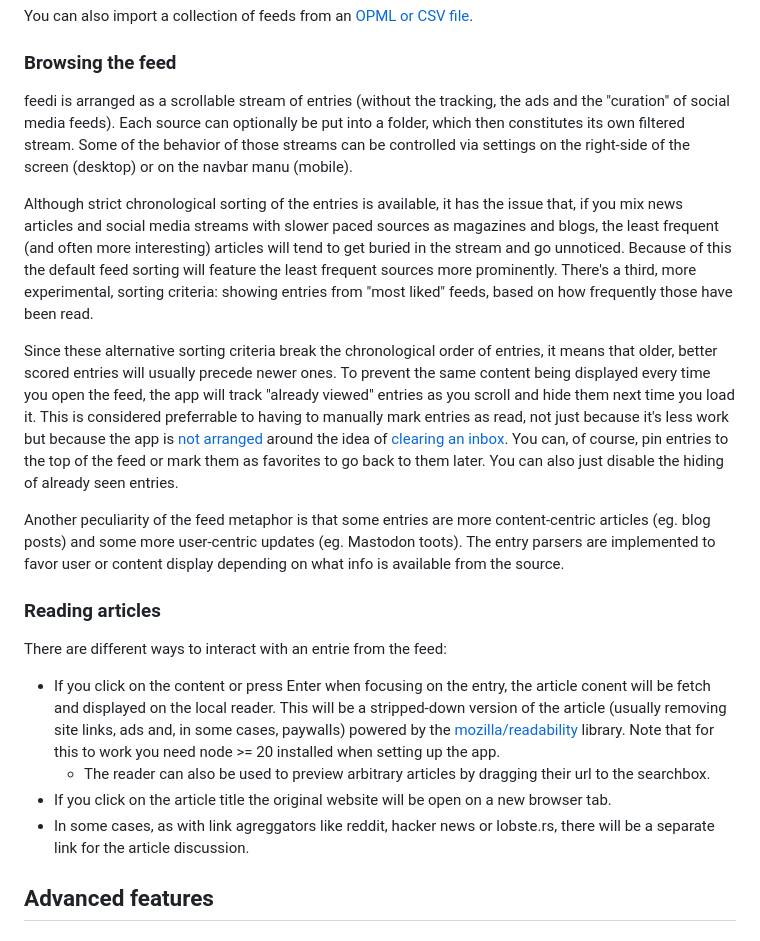
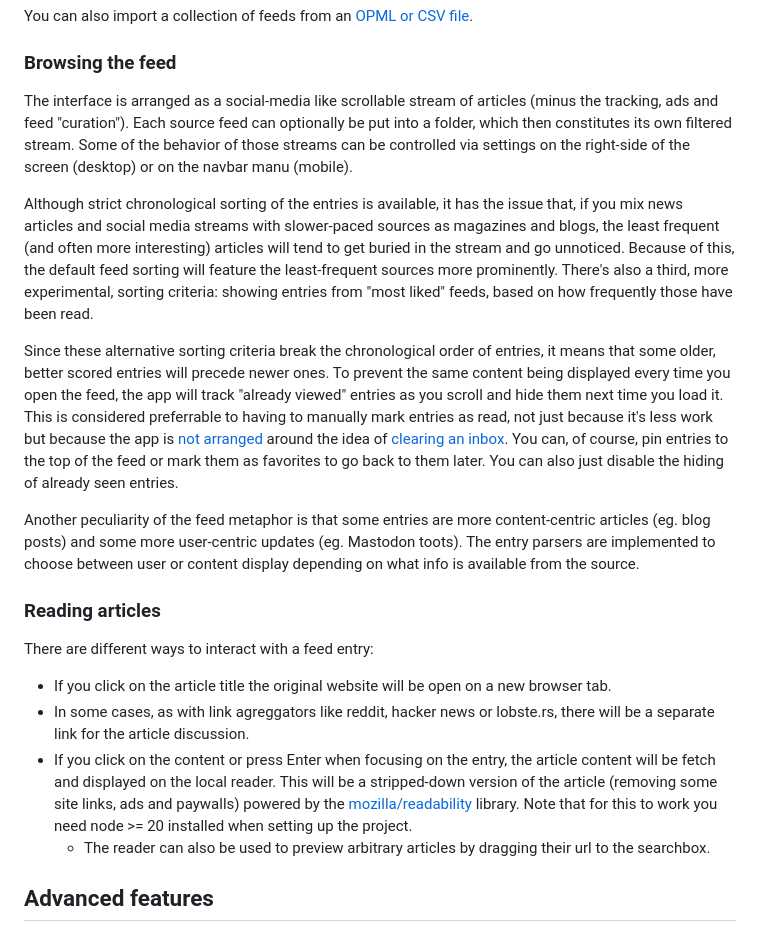
Before and after one commit to facundoolano/feedi, a Markdown page: README.md, the part around the change. Rendered like a GitHub page.

Commit message:
more cleanup

```diff
--- a/README.md
+++ b/README.md
@@ -42,23 +42,24 @@ Otherwise, you can manually add sources by clicking the `+ Add Feed` button or n
 You can also import a collection of feeds from an [OPML or CSV file]((#bulk-importexport-feeds-from-csv-and-opml-files)).
 
 ### Browsing the feed
-feedi is arranged as a scrollable stream of entries (without the tracking, the ads and the "curation" of social media feeds). Each source can optionally be put into a folder, which then constitutes its own filtered stream. Some of the behavior of those streams can be controlled via settings on the right-side of the screen (desktop) or on the navbar manu (mobile).
+The interface is arranged as a social-media like scrollable stream of articles (minus the tracking, ads and feed "curation"). Each source feed can optionally be put into a folder, which then constitutes its own filtered stream. Some of the behavior of those streams can be controlled via settings on the right-side of the screen (desktop) or on the navbar manu (mobile).
 
-Although strict chronological sorting of the entries is available, it has the issue that, if you mix news articles and social media streams with slower paced sources as magazines and blogs, the least frequent (and often more interesting) articles will tend to get buried in the stream and go unnoticed. Because of this the default feed sorting will feature the least frequent sources more prominently. There's a third, more experimental, sorting criteria: showing entries from "most liked" feeds, based on how frequently those have been read.
+Although strict chronological sorting of the entries is available, it has the issue that, if you mix news articles and social media streams with slower-paced sources as magazines and blogs, the least frequent (and often more interesting) articles will tend to get buried in the stream and go unnoticed. Because of this, the default feed sorting will feature the least-frequent sources more prominently. There's also a third, more experimental, sorting criteria: showing entries from "most liked" feeds, based on how frequently those have been read.
 
-Since these alternative sorting criteria break the chronological order of entries, it means that older, better scored entries will usually precede newer ones. To prevent the same content being displayed every time you open the feed, the app will track "already viewed" entries as you scroll and hide them next time you load it.
+Since these alternative sorting criteria break the chronological order of entries, it means that some older, better scored entries will precede newer ones. To prevent the same content being displayed every time you open the feed, the app will track "already viewed" entries as you scroll and hide them next time you load it.
 This is considered preferrable to having to manually mark entries as read,
 not just because it's less work but because the app is [not arranged](https://www.oliverburkeman.com/river) around the idea of [clearing an inbox](https://danq.me/2023/07/29/rss-zero/). You can, of course, pin entries to the top of the feed or mark them as favorites to go back to them later. You can also just disable the hiding of already seen entries.
 
-Another peculiarity of the feed metaphor is that some entries are more content-centric articles (eg. blog posts) and some more user-centric updates (eg. Mastodon toots). The entry parsers are implemented to favor user or content display depending on what info is available from the source.
+Another peculiarity of the feed metaphor is that some entries are more content-centric articles (eg. blog posts) and some more user-centric updates (eg. Mastodon toots). The entry parsers are implemented to choose between user or content display depending on what info is available from the source.
 
 ### Reading articles
-There are different ways to interact with an entrie from the feed:
+There are different ways to interact with a feed entry:
 
-- If you click on the content or press Enter when focusing on the entry, the article conent will be fetch and displayed on the local reader. This will be a stripped-down version of the article (usually removing site links, ads and, in some cases, paywalls) powered by the [mozilla/readability](https://github.com/mozilla/readability) library. Note that for this to work you need node >= 20 installed when setting up the app.
-  -  The reader can also be used to preview arbitrary articles by dragging their url to the searchbox.
 - If you click on the article title the original website will be open on a new browser tab.
 - In some cases, as with link agreggators like reddit, hacker news or lobste.rs, there will be a separate link for the article discussion.
+- If you click on the content or press Enter when focusing on the entry, the article content will be fetch and displayed on the local reader. This will be a stripped-down version of the article (removing some site links, ads and paywalls) powered by the [mozilla/readability](https://github.com/mozilla/readability) library. Note that for this to work you need node >= 20 installed when setting up the project.
+  -  The reader can also be used to preview arbitrary articles by dragging their url to the searchbox.
+
 
 ## Advanced features
 ### Bulk import/export feeds from csv and OPML files
```
